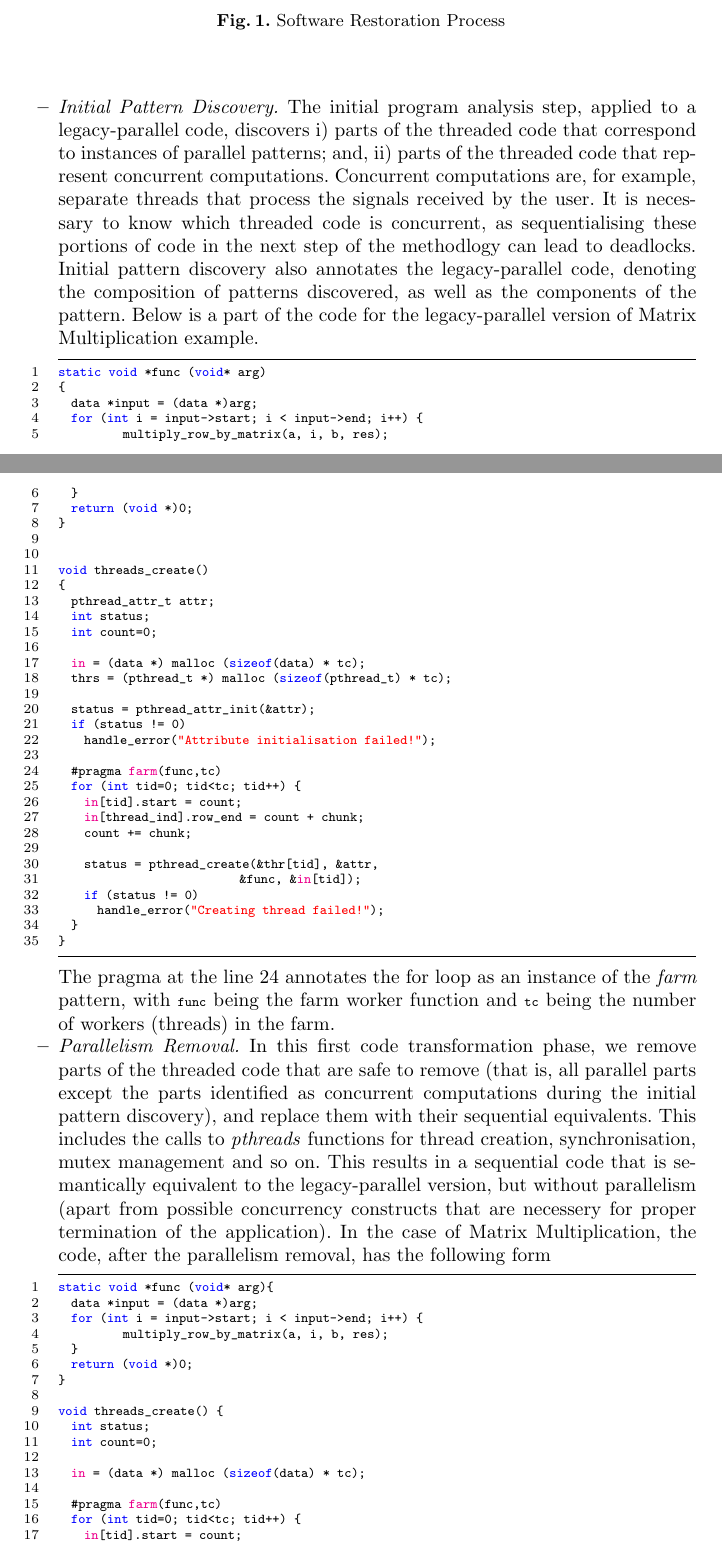
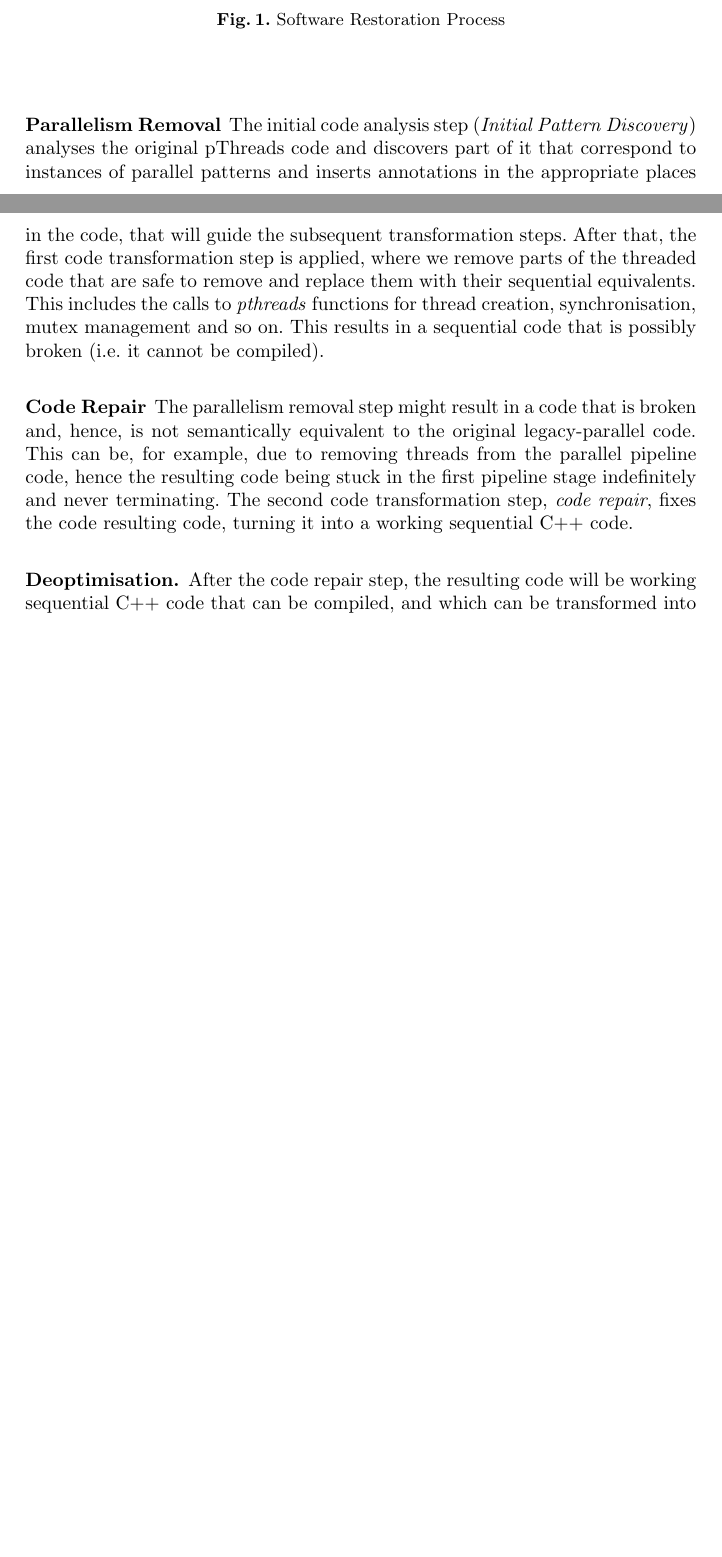
Before and after one commit to vjanjic/HLPP2020, a LaTeX thesis (main.tex, which reads main-body.tex): two parts of pages 4 and 5 of 13 before the commit and two parts of pages 4 and 5 of 11 after it, joined at a grey line, cut so that both start at the same text, the shorter picture padded with empty space. Compiled offline with pdfLaTeX.

Commit message:
minor change

```diff
--- a/main-body.tex
+++ b/main-body.tex
@@ -141,68 +145,8 @@ The software restoration process takes as an input a legacy-parallel code, for w
 \label{fig:SoftRest}
 \end{figure*}
 
-\begin{itemize}
-\item \emph{Initial Pattern Discovery.} The initial program analysis step, applied to a legacy-parallel code, discovers i) parts of the threaded code that correspond to instances of parallel patterns; and, ii) parts of the threaded code that represent concurrent computations. Concurrent computations are, for example, separate threads that process the signals received by the user. It is necessary to know which threaded code is concurrent, as sequentialising these portions of code in the next step of the methodlogy can lead to deadlocks. Initial pattern discovery also annotates the legacy-parallel code, denoting the composition of patterns discovered, as well as the components of the pattern. Below is a part of the code for the legacy-parallel version of Matrix Multiplication example.
-
-\begin{lstlisting}
-static void *func (void* arg)
-{
-  data *input = (data *)arg;
-  for (int i = input->start; i < input->end; i++) {
-	  multiply_row_by_matrix(a, i, b, res);
-  }
-  return (void *)0;
-}
 
 
-void threads_create()
-{
-  pthread_attr_t attr;
-  int status;
-  int count=0;
+%% \begin{itemize}
+%% \item \emph{Initial Pattern Discovery.} The initial program analysis step, applied to a legacy-parallel code, discovers i) parts of the threaded code that correspond to instances of parallel patterns; and, ii) parts of the threaded code that represent concurrent computations. Concurrent computations are, for example, separate threads that process the signals received by the user. It is necessary to know which threaded code is concurrent, as sequentialising these portions of code in the next step of the methodlogy can lead to deadlocks. Initial pattern discovery also annotates the legacy-parallel code, denoting the composition of patterns discovered, as well as the components of the pattern. Below is a part of the code for the legacy-parallel version of Matrix Multiplication example.
 
-  in = (data *) malloc (sizeof(data) * tc);
-  thrs = (pthread_t *) malloc (sizeof(pthread_t) * tc);
-
-  status = pthread_attr_init(&attr);
-  if (status != 0)
-    handle_error("Attribute initialisation failed!");
-
-  #pragma farm(func,tc)
-  for (int tid=0; tid<tc; tid++) {
-    in[tid].start = count;
-    in[thread_ind].row_end = count + chunk;
-    count += chunk;
-
-    status = pthread_create(&thr[tid], &attr,
-                            &func, &in[tid]);
-    if (status != 0)
-      handle_error("Creating thread failed!");
-  }
-}
-
-\end{lstlisting}
-
-The pragma at the line 24 annotates the for loop as an instance of the \emph{farm} pattern, with \lstinline{func} being the farm worker function and \lstinline{tc} being the number of workers (threads) in the farm.
-
-\item \emph{Parallelism Removal.} In this first code transformation phase, we remove parts of the threaded code that are safe to remove (that is, all parallel parts except the parts identified as concurrent computations during the initial pattern discovery), and replace them with their sequential equivalents. This includes the calls to \emph{pthreads} functions for thread creation, synchronisation, mutex management and so on. This results in a sequential code that is semantically equivalent to the legacy-parallel version, but without parallelism (apart from possible concurrency constructs that are necessery for proper termination of the application). In the case of Matrix Multiplication, the code, after the parallelism removal, has the following form
-
-\begin{lstlisting}
-static void *func (void* arg){
-  data *input = (data *)arg;
-  for (int i = input->start; i < input->end; i++) {
-	  multiply_row_by_matrix(a, i, b, res);
-  }
-  return (void *)0;
-}
-
-void threads_create() {
-  int status;
-  int count=0;
-
-  in = (data *) malloc (sizeof(data) * tc);
-
-  #pragma farm(func,tc)
-  for (int tid=0; tid<tc; tid++) {
-    in[tid].start = count;
-    in[thread_ind].row_end = count + chunk;
@@ -252,3 +194,77 @@ The array \lstinline{in} in the Matrix Multiplication code represented a block v
+\subsubsection{Parallelism Removal}
+The initial code analysis step (\emph{Initial Pattern Discovery}) analyses the original pThreads code and discovers part of it that correspond to instances of parallel patterns and inserts annotations in the appropriate places in the code, that will guide the subsequent transformation steps. After that, the first code transformation step is applied, where we remove parts of the threaded code that are safe to remove and replace them with their sequential equivalents. This includes the calls to \emph{pthreads} functions for thread creation, synchronisation, mutex management and so on. This results in a sequential code that is possibly broken (i.e.~it cannot be compiled). % semantically equivalent to the legacy-parallel version, but without parallelism (apart from possible concurrency constructs that are necessery for proper termination of the application). In the case of Matrix Multiplication, the code, after the parallelism removal, has the following form
+
+%% \begin{lstlisting}
+%% static void *func (void* arg){
+%%   data *input = (data *)arg;
+%%   for (int i = input->start; i < input->end; i++) {
+%% 	  multiply_row_by_matrix(a, i, b, res);
+%%   }
+%%   return (void *)0;
+%% }
+
+%% void threads_create() {
+%%   int status;
+%%   int count=0;
+
+%%   in = (data *) malloc (sizeof(data) * tc);
+
+%%   #pragma farm(func,tc)
+%%   for (int tid=0; tid<tc; tid++) {
+%%     in[tid].start = count;
+%%     in[thread_ind].row_end = count + chunk;
+%%     count += chunk;
+
+%%     func(&in[tid]);
+%%   }
+%% }
+%% \end{lstlisting}
+
+%Note that all the \emph{pthread} constructs, together with the associated variables (\lstinline{status} and \lstinline{ths}) are removed, and the \lstinline{pthread_create} construct is replaced with the sequential call to the underlying thread function, \lstinline{func}. This is done with the help of the \lstinline{#pragma} annotation introduced by the initial pattern discovery, which tells us what kind of the pattern is there in the code (which, in turn, drives the refactoring decisions) and what is the farm worker function.
+
+\subsubsection{Code Repair}
+The parallelism removal step might result in a code that is broken and, hence, is not semantically equivalent to the original legacy-parallel code. This can be, for example, due to removing threads from the parallel pipeline code, hence the resulting code being stuck in the first pipeline stage indefinitely and never terminating. The second code transformation step, \emph{code repair}, fixes the code resulting code, turning it into a working sequential C++ code.
+
+\subsubsection{Deoptimisation.}
+After the code repair step, the resulting code will be working sequential C++ code that can be compiled, and which can be transformed into the patterned parallel version. However, some artifacts of the legacy parallelisation may still remain in the code. These can be, for example, queues between stages of the pipeline computation or custom-build representations of flat data structures, such as arrays. These artifacts are redundant and might actually hinder alternative (and possibly better) parallelisations of the code. The next step is, therefore, to eliminate them and restore the code in as clean state as it is possible.
+
+
+%\item \emph{Feature Cleanup.}  After the application of parallelism removal transformations, some artifacts of the legacy parallelisation may still remain in the code. These can be, for example, queues between stages of the pipeline computation or custom-build representations of flat data structures, such as arrays. These artifacts do not prevent the sequential version of application from running, but are redundant and might actually hinder alternative (and possibly better) parallelisations of the code. The next step is, therefore, to eliminate these artifacts and restore the code in the state as close to the original sequential code from which legacy parallelisation was derived as is possible. This is, again, done using refactorings. As we are focusing on the \emph{farm} and \emph{pipeline} parallelism, the transformations we do is removing the queues of the pipeline stages (for the \emph{pipeline} parallelism) and flattening of data structures (in the case of \emph{farm} parallelism). The Matrix Multiplication code after feature cleanup is given below
+
+%% \begin{lstlisting}
+%% static void *func (void* arg)
+%% {
+%%   data *input = (data *)arg;
+%%   for (int i = input->start; i < input->end; i++) {
+%% 	  multiply_row_by_matrix(a, i, b, res);
+%%   }
+%%   return (void *)0;
+%% }
+
+
+%% void threads_create() {
+%%   int status;
+%%   int count=0;
+%%   in = (data *) malloc (sizeof(data) * tc);
+
+%%   #pragma farm(func,tc)
+%%   for (int tid=0; tid<tc; tid++) {
+%%     in[tid].start = count;
+%%     in[thread_ind].row_end = count + chunk;
+%%     count += chunk;
+
+%%     func(&in[tid]);
+%%   }
+%% }
+%% \end{lstlisting}
+%% The array \lstinline{in} in the Matrix Multiplication code represented a block view of the flat array of indices of the matrix rows, which was introduced for the purpose of chunking to increase parallelism granularity in the legacy parallelisation based on the \emph{farm} parallelism. The array of all the rows of matrix \lstinline{b} was divided in as many chuncks as there are threads (\lstinline{tc}) and a chunk of this array assigned to each thread. Since modern pattern libraries, such as \emph{OpenMP} and \emph{TBB} can do chunking implicitly and dynamically, based on e.g.~the current system load, there is no need for explicit chunking to remain in the sequential code, even if it is going to be turned into patterned code again. Therefore, we eliminate the array \lstinline{in} and change the loop on line XX to iterate over the array of matrix rows instead.
+
+%\item \emph{Additional Pattern Discovery.} Finally, once the code is restored into the state that is as close to the original sequential version as possible, further pattern discovery analysis can be made on it, as the feature cleanup transformations, and especially flattening of data structures and elimination of intermediate buffers/queues, might result in the code that has additional instances of parallel patterns that were not detected on the original, legacy-parallel code. This might enable us to parallelise the code in a different way than it was done in the original, legacy-parallel version, bringing possible benefits even in terms of performance.
+
+
+\subsubsection{Pattern Introduction.}
+After the final pattern discovery analysis is performed and the final patterns to be introduced are identified, together with the locations in the code where this will be done, the final step is to introduce instances of parallel patterns into the now-clean sequential code. The parts of the sequential code are replaced by calls to the functions from the high-level pattern libraries such as \lstinline{Intel TBB} or \lstinline{OpenMP}. This results in final, patterned parallel code that is semantically equivalent to the starting legacy-parallel code, but with much cleaner structure and simpler, higher-level code that allows easier maintainability, adaptivity and portability.
+%\end{itemize}
 
 \section{Restoration Refactorings}
 
```
Also changed, not shown: images/HLPP2020Paper.png (added), main-body.tex (82 more changed lines).
